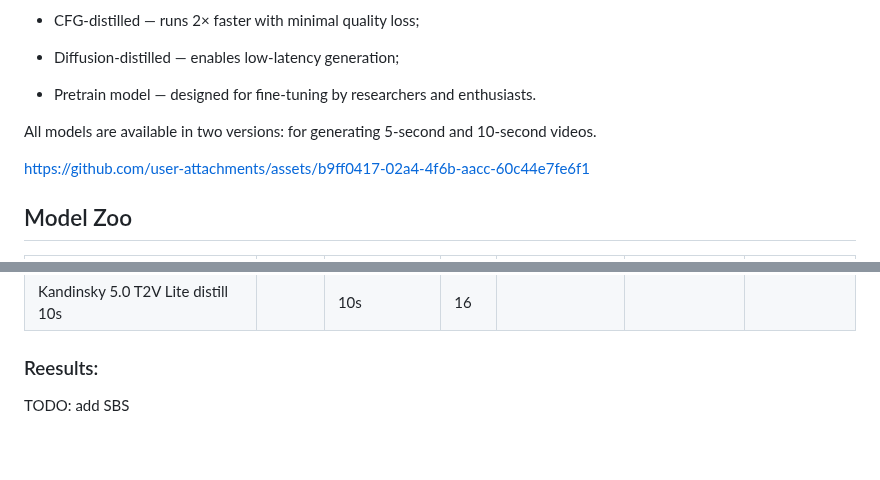
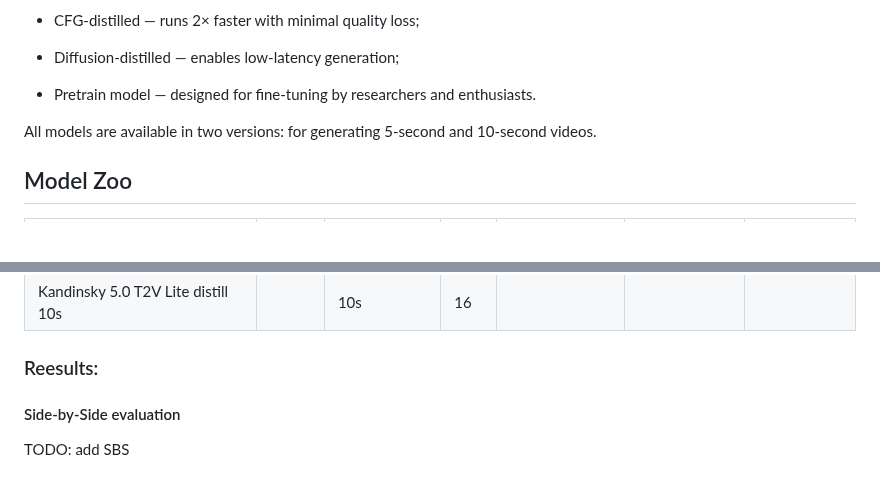
Before and after one commit to ai-forever/Kandinsky-5, a Markdown page: README.md, 2 parts joined by grey strips. Rendered like a GitHub page; blank space fills up the shorter version.

```diff
--- a/README.md
+++ b/README.md
@@ -36,8 +36,6 @@ We provide 8 model variants, each optimized for different use cases:
 
 All models are available in two versions: for generating 5-second and 10-second videos.
 
-https://github.com/user-attachments/assets/b9ff0417-02a4-4f6b-aacc-60c44e7fe6f1
-
 ## Model Zoo
 
 | Model                               | config | video duration | NFE | Checkpoint | Latency (H100) | VBench score |
@@ -52,4 +50,6 @@ https://github.com/user-attachments/assets/b9ff0417-02a4-4f6b-aacc-60c44e7fe6f1
 | Kandinsky 5.0 T2V Lite distill 10s  |        | 10s            | 16  |            |                |              |
 
 ### Reesults:
+
+#### Side-by-Side evaluation
 TODO: add SBS
```
Also changed, not shown: other parts of README.md (+9 -1 lines).
